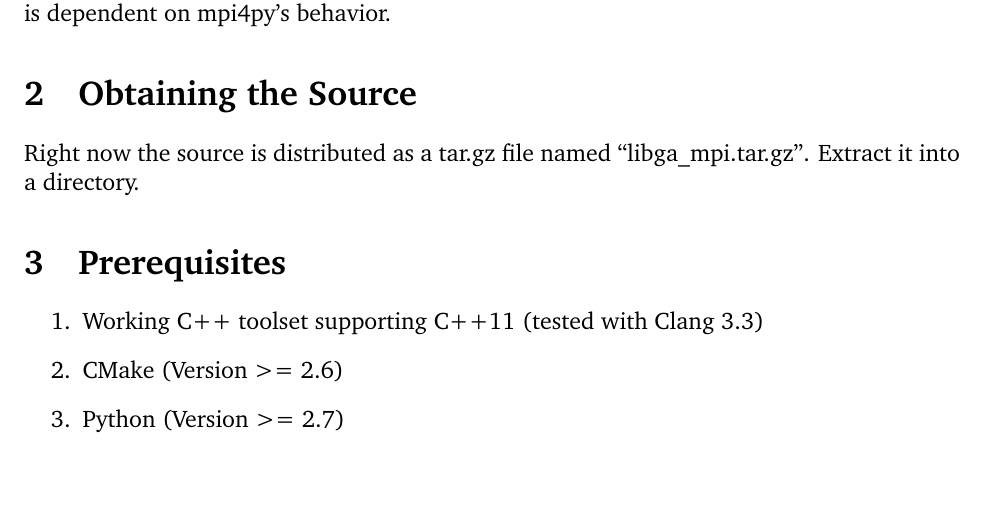
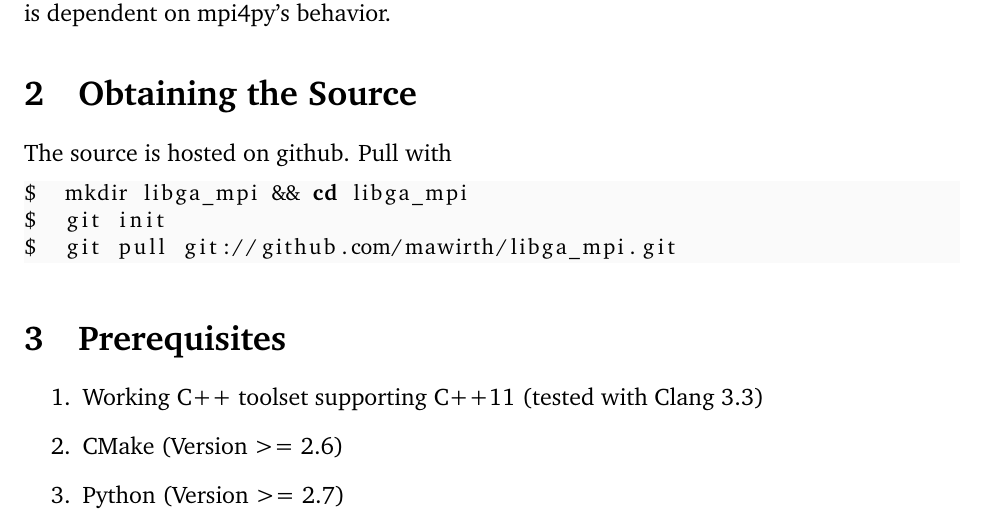
Before and after one commit to jimmycao/libga_mpi, a LaTeX document (doc/libga_mpi.tex): part of page 2 of 9, cut so that both start at the same text, the shorter picture padded with empty space. Compiled offline with pdfLaTeX.

Commit message:
Added git information (obtaining the source)

```diff
--- a/doc/libga_mpi.tex
+++ b/doc/libga_mpi.tex
@@ -90,7 +90,12 @@ Both the single- and the multi-objective variants (C++ and Python libraries) can
 The C++ versions expect to deal with real-valued optimization problems only. This is simplifying the GA's implementation and also the communication over MPI. The Python versions are generic enough that the genome type is not important as long as it is array-like. The elements of the genome (i.e. the solution candidates) could be arrays, trees or anything else. However, libga only offers crossover operators for the typical real-valued case. You would have to supply your own custom operators for other genome types. Your custom solution type would have to be able to be ``pickled'' to be sent via MPI aswell. This is dependent on mpi4py's behavior.
 
 \section{Obtaining the Source}
-Right now the source is distributed as a tar.gz file named ``libga\_mpi.tar.gz''. Extract it into a directory.
+The source is hosted on github. Pull with
+\begin{lstlisting}[style=Bash]
+$  mkdir libga_mpi && cd libga_mpi
+$  git init
+$  git pull git://github.com/mawirth/libga_mpi.git
+\end{lstlisting}
 
 \section{Prerequisites}
 \begin{enumerate}
```
